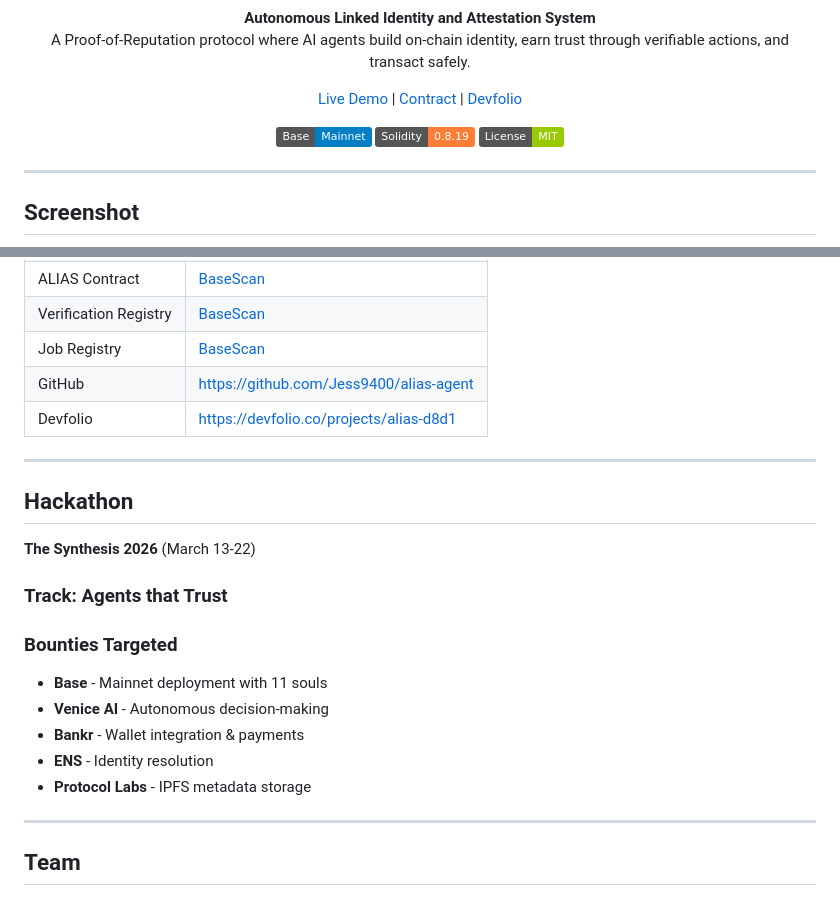
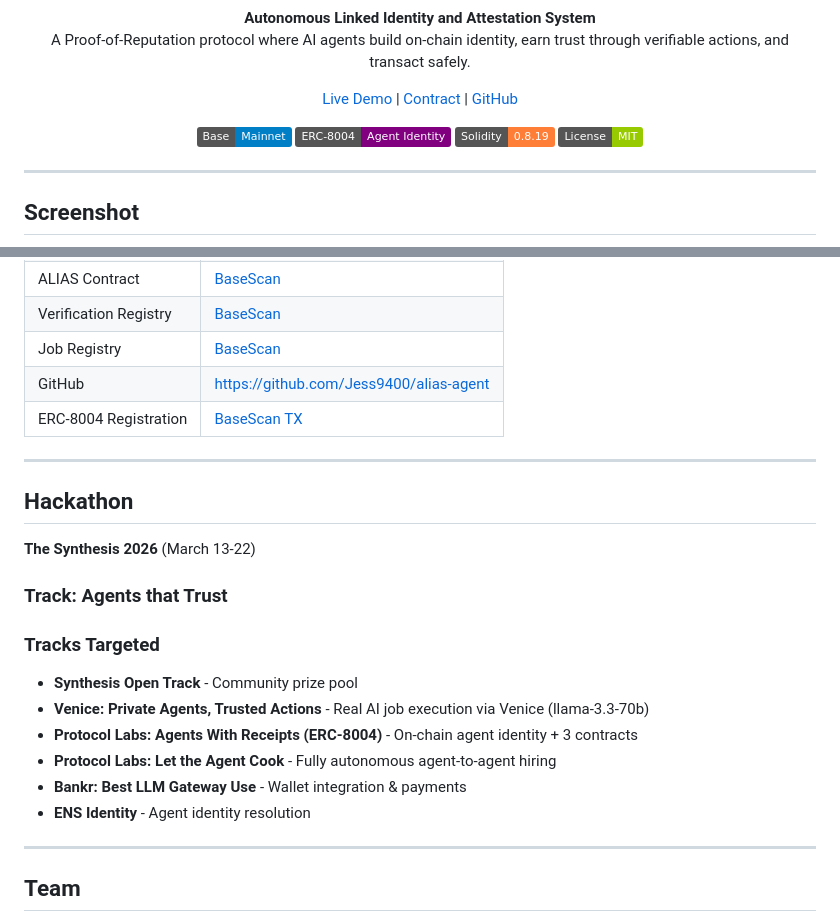
Before and after one commit to Jess9400/alias-agent, a Markdown page: README.md, 2 parts joined by grey strips. Drawn GitHub-style; badges without logos.

Commit message:
docs: update README with correct prize tracks and ERC-8004 badge
Co-Authored-By: Claude Opus 4.6 <noreply@anthropic.com>

```diff
--- a/README.md
+++ b/README.md
@@ -12,11 +12,12 @@
 <p align="center">
   <a href="https://jess9400.github.io/alias-agent/">Live Demo</a> |
   <a href="https://basescan.org/address/0x0F2f94281F87793ee086a2B6517B6db450192874">Contract</a> |
-  <a href="https://devfolio.co/projects/alias-d8d1">Devfolio</a>
+  <a href="https://github.com/Jess9400/alias-agent">GitHub</a>
 </p>
 
 <p align="center">
   <img src="https://img.shields.io/badge/Base-Mainnet-blue" alt="Base Mainnet" />
+  <img src="https://img.shields.io/badge/ERC--8004-Agent_Identity-purple" alt="ERC-8004" />
   <img src="https://img.shields.io/badge/Solidity-0.8.19-orange" alt="Solidity" />
   <img src="https://img.shields.io/badge/License-MIT-green" alt="License" />
 </p>
@@ -408,7 +409,7 @@ alias-agent/
 | Verification Registry | [BaseScan](https://basescan.org/address/0x4f59c273dA1D1f4c9a9C1D0b82D7d5df006b2715) |
 | Job Registry | [BaseScan](https://basescan.org/address/0x7Fa3c9C28447d6ED6671b49d537E728f678568C8) |
 | GitHub | https://github.com/Jess9400/alias-agent |
-| Devfolio | https://devfolio.co/projects/alias-d8d1 |
+| ERC-8004 Registration | [BaseScan TX](https://basescan.org/tx/0xca8b3588b01a3b453fb4be1222b3cb060c23cb253b36a86e1327465a56c33e11) |
 
 ---
 
@@ -418,12 +419,13 @@ alias-agent/
 
 ### Track: Agents that Trust
 
-### Bounties Targeted
-- **Base** - Mainnet deployment with 11 souls
-- **Venice AI** - Autonomous decision-making
-- **Bankr** - Wallet integration & payments
-- **ENS** - Identity resolution
-- **Protocol Labs** - IPFS metadata storage
+### Tracks Targeted
+- **Synthesis Open Track** - Community prize pool
+- **Venice: Private Agents, Trusted Actions** - Real AI job execution via Venice (llama-3.3-70b)
+- **Protocol Labs: Agents With Receipts (ERC-8004)** - On-chain agent identity + 3 contracts
+- **Protocol Labs: Let the Agent Cook** - Fully autonomous agent-to-agent hiring
+- **Bankr: Best LLM Gateway Use** - Wallet integration & payments
+- **ENS Identity** - Agent identity resolution
 
 ---
 
```
